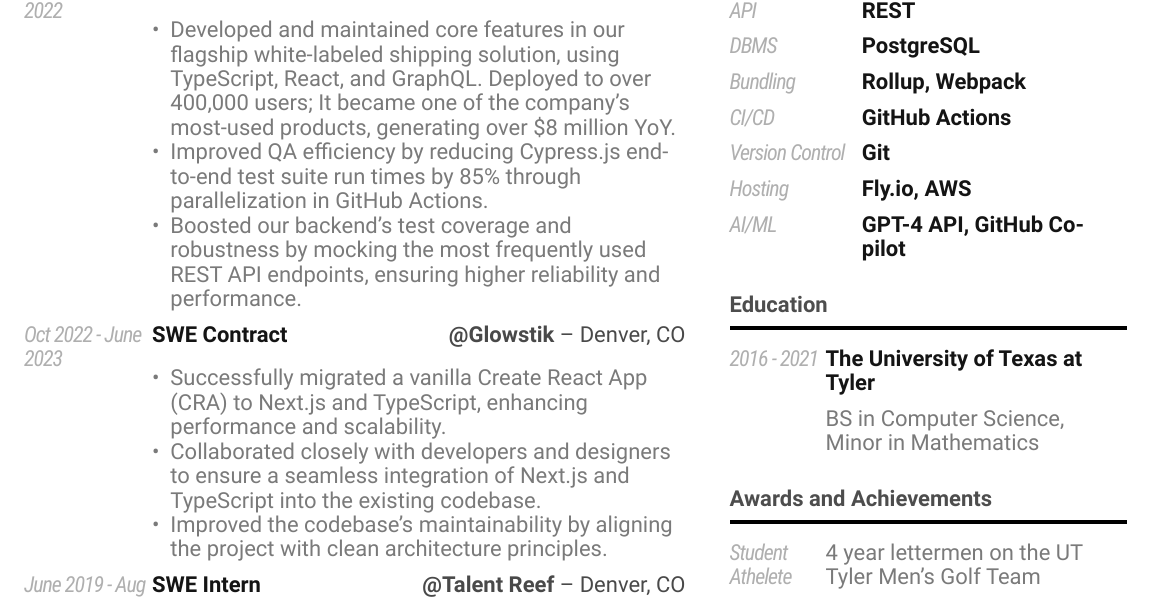
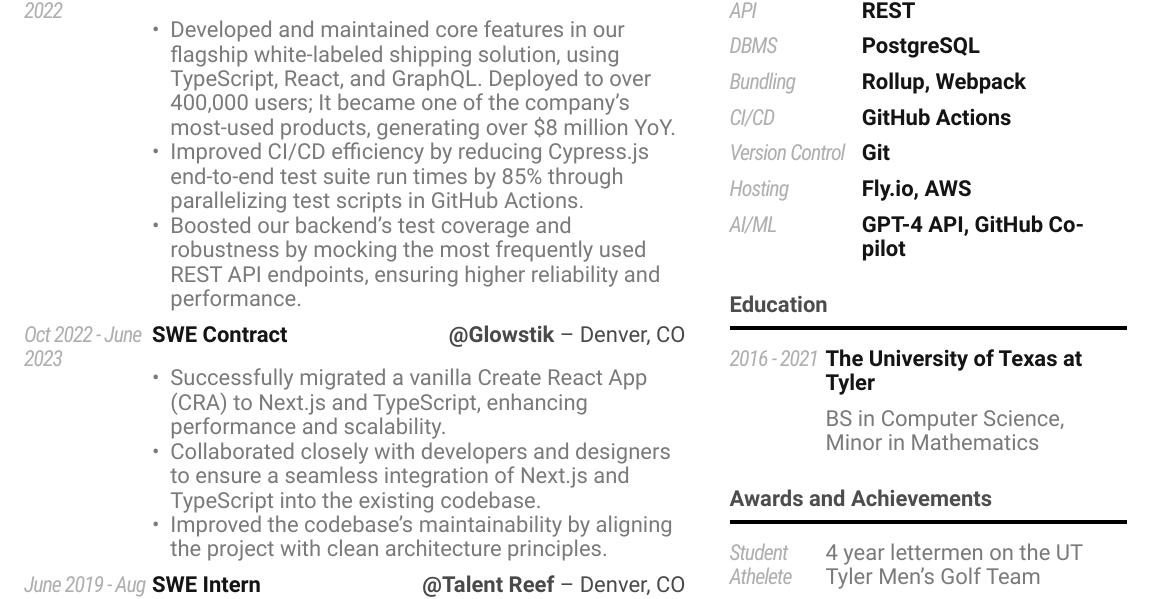
Before and after one commit to TheHarrisButler/my-resume, a Typst document (resume/resume.typ): part of page 1 of 2, cut so that both start at the same text. Compiled offline with Typst 0.15.

Commit message:
some improvements

```diff
--- a/resume/resume.typ
+++ b/resume/resume.typ
@@ -158,7 +158,7 @@
                 Developed and maintained core features in our flagship white-labeled shipping solution, using TypeScript, React, and GraphQL. Deployed to over 400,000 users; It became one of the company's most-used products, generating over \u{0024}8 million YoY.
               ],
               [
-                Improved QA efficiency by reducing Cypress.js end-to-end test suite run times by 85% through parallelization in GitHub Actions.
+                Improved CI/CD efficiency by reducing Cypress.js end-to-end test suite run times by 85% through parallelizing test scripts in GitHub Actions.
               ],
               [
                 Boosted our backend's test coverage and robustness by mocking the most frequently used REST API endpoints, ensuring higher reliability and performance.
```
